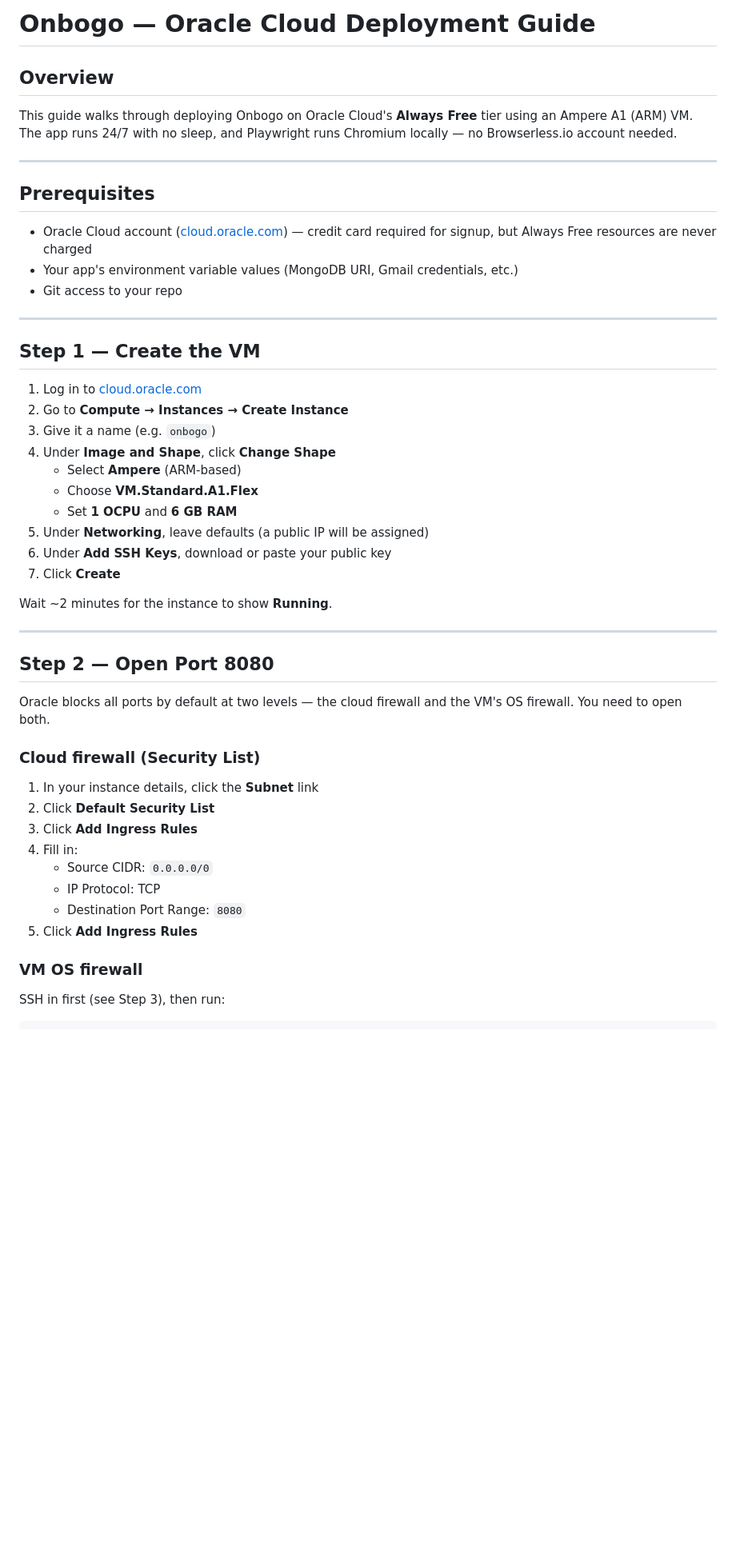
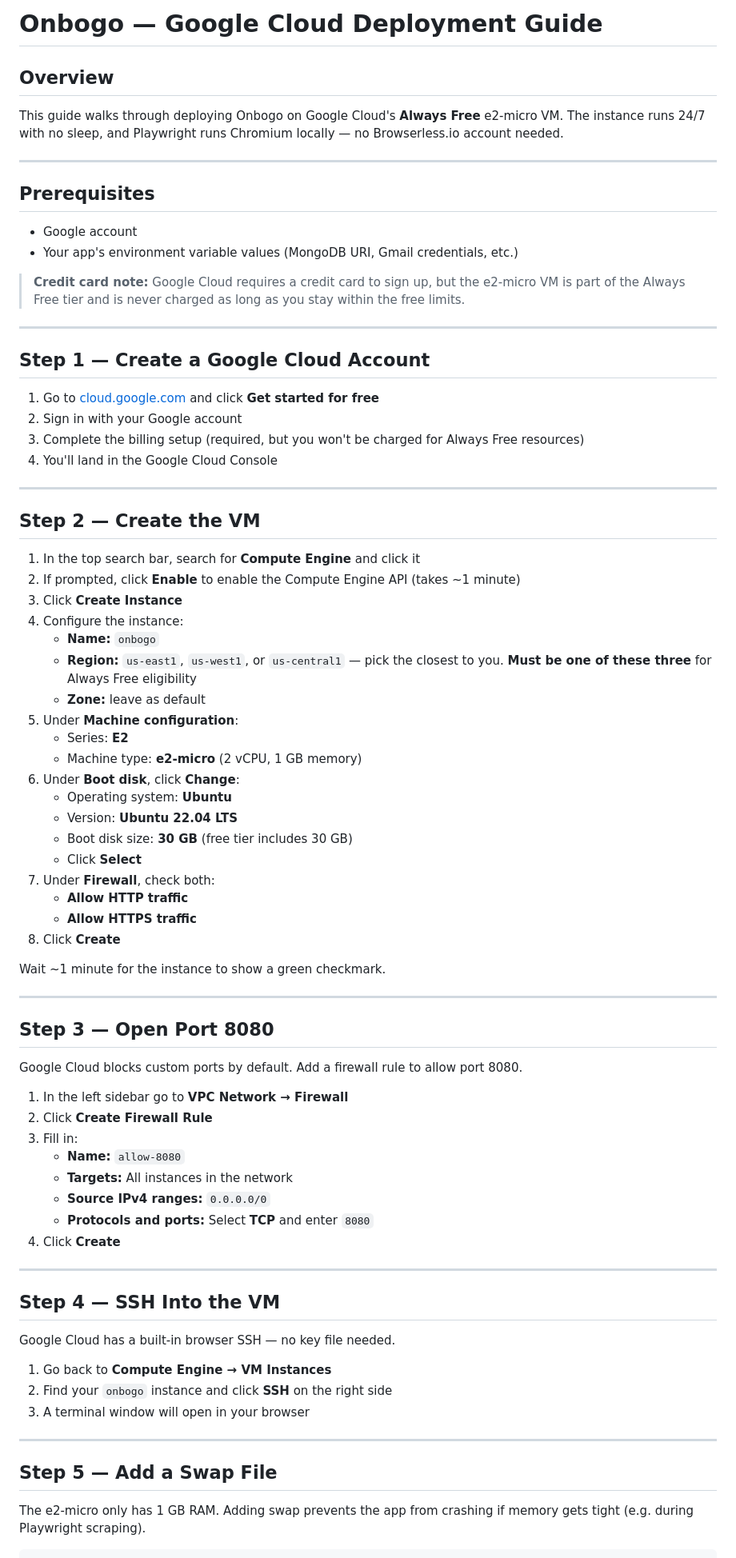
Before and after one commit to wijabu/onbogo, a Markdown page: DEPLOY.md, the part around one of its changes. Shown at 80% size. Drawn GitHub-style; blank space fills up the shorter version.

Commit message:
Switch deployment guide from Oracle Cloud to Google Cloud e2-micro
Co-Authored-By: Claude Sonnet 4.6 <noreply@anthropic.com>

````diff
--- a/DEPLOY.md
+++ b/DEPLOY.md
@@ -1,50 +1,82 @@
-# Onbogo — Oracle Cloud Deployment Guide
+# Onbogo — Google Cloud Deployment Guide
 
 ## Overview
 
-This guide walks through deploying Onbogo on Oracle Cloud's **Always Free** tier using an Ampere A1 (ARM) VM. The app runs 24/7 with no sleep, and Playwright runs Chromium locally — no Browserless.io account needed.
+This guide walks through deploying Onbogo on Google Cloud's **Always Free** e2-micro VM. The instance runs 24/7 with no sleep, and Playwright runs Chromium locally — no Browserless.io account needed.
 
 ---
 
 ## Prerequisites
 
-- Oracle Cloud account ([cloud.oracle.com](https://cloud.oracle.com)) — credit card required for signup, but Always Free resources are never charged
+- Google account
 - Your app's environment variable values (MongoDB URI, Gmail credentials, etc.)
-- Git access to your repo
+
+> **Credit card note:** Google Cloud requires a credit card to sign up, but the e2-micro VM is part of the Always Free tier and is never charged as long as you stay within the free limits.
 
 ---
 
-## Step 1 — Create the VM
+## Step 1 — Create a Google Cloud Account
 
-1. Log in to [cloud.oracle.com](https://cloud.oracle.com)
-2. Go to **Compute → Instances → Create Instance**
-3. Give it a name (e.g. `onbogo`)
-4. Under **Image and Shape**, click **Change Shape**
-   - Select **Ampere** (ARM-based)
-   - Choose **VM.Standard.A1.Flex**
-   - Set **1 OCPU** and **6 GB RAM**
-5. Under **Networking**, leave defaults (a public IP will be assigned)
-6. Under **Add SSH Keys**, download or paste your public key
-7. Click **Create**
-
-Wait ~2 minutes for the instance to show **Running**.
+1. Go to [cloud.google.com](https://cloud.google.com) and click **Get started for free**
+2. Sign in with your Google account
+3. Complete the billing setup (required, but you won't be charged for Always Free resources)
+4. You'll land in the Google Cloud Console
 
 ---
 
-## Step 2 — Open Port 8080
+## Step 2 — Create the VM
 
-Oracle blocks all ports by default at two levels — the cloud firewall and the VM's OS firewall. You need to open both.
+1. In the top search bar, search for **Compute Engine** and click it
+2. If prompted, click **Enable** to enable the Compute Engine API (takes ~1 minute)
+3. Click **Create Instance**
+4. Configure the instance:
+   - **Name:** `onbogo`
+   - **Region:** `us-east1`, `us-west1`, or `us-central1` — pick the closest to you. **Must be one of these three** for Always Free eligibility
+   - **Zone:** leave as default
+5. Under **Machine configuration**:
+   - Series: **E2**
+   - Machine type: **e2-micro** (2 vCPU, 1 GB memory)
+6. Under **Boot disk**, click **Change**:
+   - Operating system: **Ubuntu**
+   - Version: **Ubuntu 22.04 LTS**
+   - Boot disk size: **30 GB** (free tier includes 30 GB)
+   - Click **Select**
+7. Under **Firewall**, check both:
+   - **Allow HTTP traffic**
+   - **Allow HTTPS traffic**
+8. Click **Create**
 
-### Cloud firewall (Security List)
-1. In your instance details, click the **Subnet** link
-2. Click **Default Security List**
-3. Click **Add Ingress Rules**
-4. Fill in:
-   - Source CIDR: `0.0.0.0/0`
-   - IP Protocol: TCP
-   - Destination Port Range: `8080`
-5. Click **Add Ingress Rules**
+Wait ~1 minute for the instance to show a green checkmark.
 
-### VM OS firewall
-SSH in first (see Step 3), then run:
+---
+
+## Step 3 — Open Port 8080
+
+Google Cloud blocks custom ports by default. Add a firewall rule to allow port 8080.
+
+1. In the left sidebar go to **VPC Network → Firewall**
+2. Click **Create Firewall Rule**
+3. Fill in:
+   - **Name:** `allow-8080`
+   - **Targets:** All instances in the network
+   - **Source IPv4 ranges:** `0.0.0.0/0`
+   - **Protocols and ports:** Select **TCP** and enter `8080`
+4. Click **Create**
+
+---
+
+## Step 4 — SSH Into the VM
+
+Google Cloud has a built-in browser SSH — no key file needed.
+
+1. Go back to **Compute Engine → VM Instances**
+2. Find your `onbogo` instance and click **SSH** on the right side
+3. A terminal window will open in your browser
+
+---
+
+## Step 5 — Add a Swap File
+
+The e2-micro only has 1 GB RAM. Adding swap prevents the app from crashing if memory gets tight (e.g. during Playwright scraping).
+
 ```bash
````
Also changed, not shown: other parts of DEPLOY.md (+13 -19 lines).
